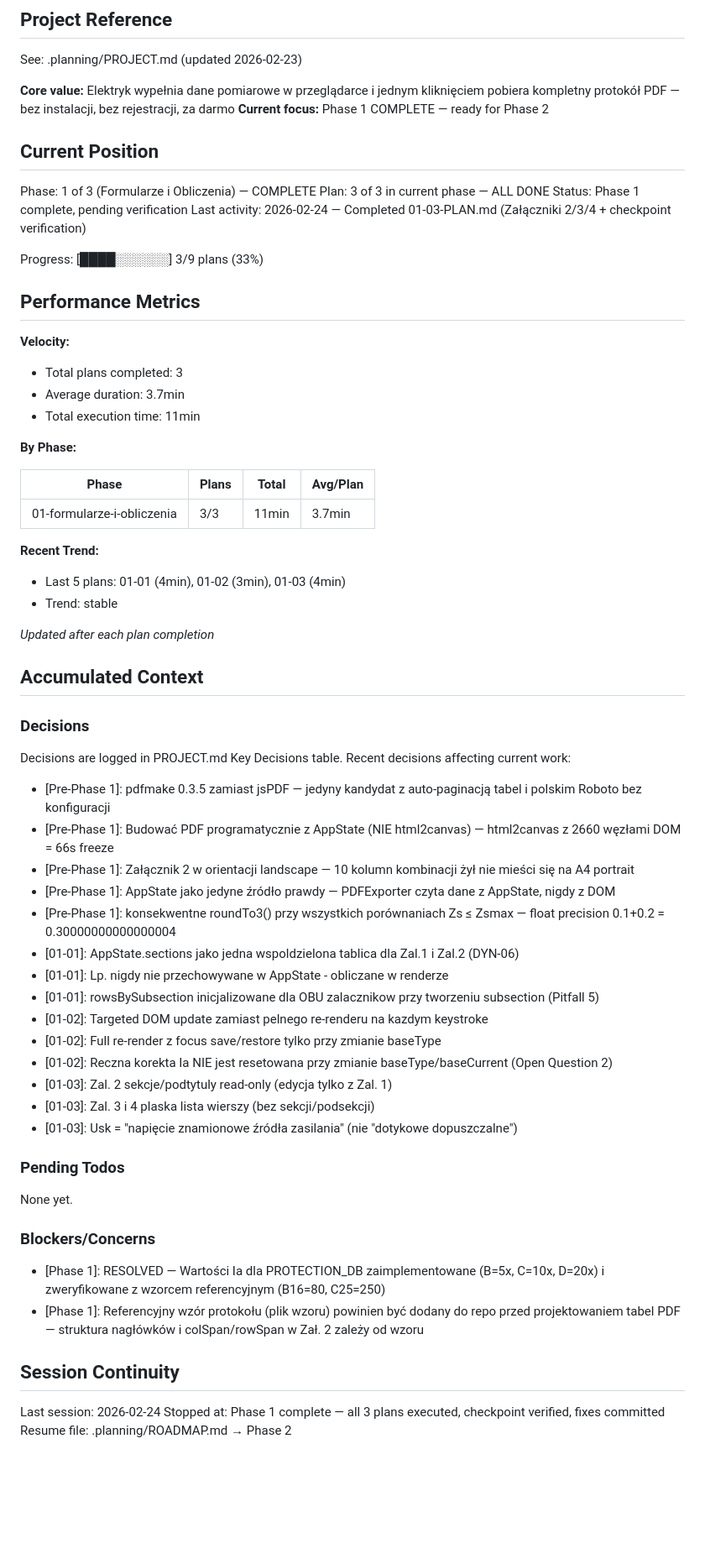
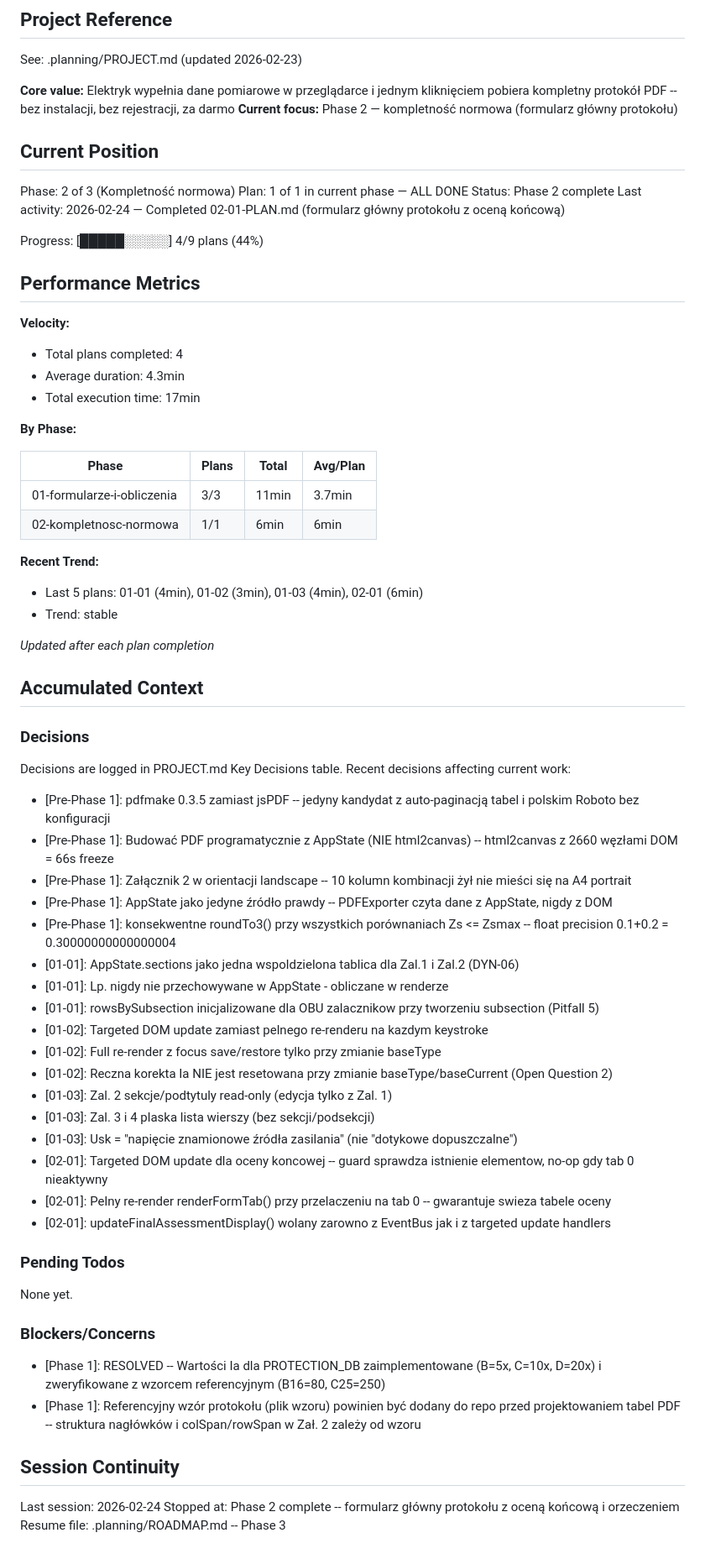
Before and after one commit to selter2001/volt-protocol, a Markdown page: .planning/STATE.md, the part around the change. Shown at 84% size. Rendered like a GitHub page; blank space fills up the shorter version.

Commit message:
docs(02-01): complete main protocol form plan

```diff
--- a/.planning/STATE.md
+++ b/.planning/STATE.md
@@ -4,33 +4,34 @@
 
 See: .planning/PROJECT.md (updated 2026-02-23)
 
-**Core value:** Elektryk wypełnia dane pomiarowe w przeglądarce i jednym kliknięciem pobiera kompletny protokół PDF — bez instalacji, bez rejestracji, za darmo
-**Current focus:** Phase 1 COMPLETE — ready for Phase 2
+**Core value:** Elektryk wypełnia dane pomiarowe w przeglądarce i jednym kliknięciem pobiera kompletny protokół PDF -- bez instalacji, bez rejestracji, za darmo
+**Current focus:** Phase 2 — kompletność normowa (formularz główny protokołu)
 
 ## Current Position
 
-Phase: 1 of 3 (Formularze i Obliczenia) — COMPLETE
-Plan: 3 of 3 in current phase — ALL DONE
-Status: Phase 1 complete, pending verification
-Last activity: 2026-02-24 — Completed 01-03-PLAN.md (Załączniki 2/3/4 + checkpoint verification)
+Phase: 2 of 3 (Kompletność normowa)
+Plan: 1 of 1 in current phase — ALL DONE
+Status: Phase 2 complete
+Last activity: 2026-02-24 — Completed 02-01-PLAN.md (formularz główny protokołu z oceną końcową)
 
-Progress: [████░░░░░░] 3/9 plans (33%)
+Progress: [█████░░░░░] 4/9 plans (44%)
 
 ## Performance Metrics
 
 **Velocity:**
-- Total plans completed: 3
-- Average duration: 3.7min
-- Total execution time: 11min
+- Total plans completed: 4
+- Average duration: 4.3min
+- Total execution time: 17min
 
 **By Phase:**
 
 | Phase | Plans | Total | Avg/Plan |
 |-------|-------|-------|----------|
 | 01-formularze-i-obliczenia | 3/3 | 11min | 3.7min |
+| 02-kompletnosc-normowa | 1/1 | 6min | 6min |
 
 **Recent Trend:**
-- Last 5 plans: 01-01 (4min), 01-02 (3min), 01-03 (4min)
+- Last 5 plans: 01-01 (4min), 01-02 (3min), 01-03 (4min), 02-01 (6min)
 - Trend: stable
 
 *Updated after each plan completion*
@@ -42,11 +43,11 @@ Progress: [████░░░░░░] 3/9 plans (33%)
 Decisions are logged in PROJECT.md Key Decisions table.
 Recent decisions affecting current work:
 
-- [Pre-Phase 1]: pdfmake 0.3.5 zamiast jsPDF — jedyny kandydat z auto-paginacją tabel i polskim Roboto bez konfiguracji
-- [Pre-Phase 1]: Budować PDF programatycznie z AppState (NIE html2canvas) — html2canvas z 2660 węzłami DOM = 66s freeze
-- [Pre-Phase 1]: Załącznik 2 w orientacji landscape — 10 kolumn kombinacji żył nie mieści się na A4 portrait
-- [Pre-Phase 1]: AppState jako jedyne źródło prawdy — PDFExporter czyta dane z AppState, nigdy z DOM
-- [Pre-Phase 1]: konsekwentne roundTo3() przy wszystkich porównaniach Zs ≤ Zsmax — float precision 0.1+0.2 = 0.30000000000000004
+- [Pre-Phase 1]: pdfmake 0.3.5 zamiast jsPDF -- jedyny kandydat z auto-paginacją tabel i polskim Roboto bez konfiguracji
+- [Pre-Phase 1]: Budować PDF programatycznie z AppState (NIE html2canvas) -- html2canvas z 2660 węzłami DOM = 66s freeze
+- [Pre-Phase 1]: Załącznik 2 w orientacji landscape -- 10 kolumn kombinacji żył nie mieści się na A4 portrait
+- [Pre-Phase 1]: AppState jako jedyne źródło prawdy -- PDFExporter czyta dane z AppState, nigdy z DOM
+- [Pre-Phase 1]: konsekwentne roundTo3() przy wszystkich porównaniach Zs <= Zsmax -- float precision 0.1+0.2 = 0.30000000000000004
 - [01-01]: AppState.sections jako jedna wspoldzielona tablica dla Zal.1 i Zal.2 (DYN-06)
 - [01-01]: Lp. nigdy nie przechowywane w AppState - obliczane w renderze
 - [01-01]: rowsBySubsection inicjalizowane dla OBU zalacznikow przy tworzeniu subsection (Pitfall 5)
@@ -56,6 +57,9 @@ Recent decisions affecting current work:
 - [01-03]: Zal. 2 sekcje/podtytuly read-only (edycja tylko z Zal. 1)
 - [01-03]: Zal. 3 i 4 plaska lista wierszy (bez sekcji/podsekcji)
 - [01-03]: Usk = "napięcie znamionowe źródła zasilania" (nie "dotykowe dopuszczalne")
+- [02-01]: Targeted DOM update dla oceny koncowej -- guard sprawdza istnienie elementow, no-op gdy tab 0 nieaktywny
+- [02-01]: Pelny re-render renderFormTab() przy przelaczeniu na tab 0 -- gwarantuje swieza tabele oceny
+- [02-01]: updateFinalAssessmentDisplay() wolany zarowno z EventBus jak i z targeted update handlers
 
 ### Pending Todos
 
@@ -63,11 +67,11 @@ None yet.
 
 ### Blockers/Concerns
 
-- [Phase 1]: RESOLVED — Wartości Ia dla PROTECTION_DB zaimplementowane (B=5x, C=10x, D=20x) i zweryfikowane z wzorcem referencyjnym (B16=80, C25=250)
-- [Phase 1]: Referencyjny wzór protokołu (plik wzoru) powinien być dodany do repo przed projektowaniem tabel PDF — struktura nagłówków i colSpan/rowSpan w Zał. 2 zależy od wzoru
+- [Phase 1]: RESOLVED -- Wartości Ia dla PROTECTION_DB zaimplementowane (B=5x, C=10x, D=20x) i zweryfikowane z wzorcem referencyjnym (B16=80, C25=250)
+- [Phase 1]: Referencyjny wzór protokołu (plik wzoru) powinien być dodany do repo przed projektowaniem tabel PDF -- struktura nagłówków i colSpan/rowSpan w Zał. 2 zależy od wzoru
 
 ## Session Continuity
 
 Last session: 2026-02-24
-Stopped at: Phase 1 complete — all 3 plans executed, checkpoint verified, fixes committed
-Resume file: .planning/ROADMAP.md → Phase 2
+Stopped at: Phase 2 complete -- formularz główny protokołu z oceną końcową i orzeczeniem
+Resume file: .planning/ROADMAP.md -- Phase 3
```
Also changed, not shown: 1 other file.
